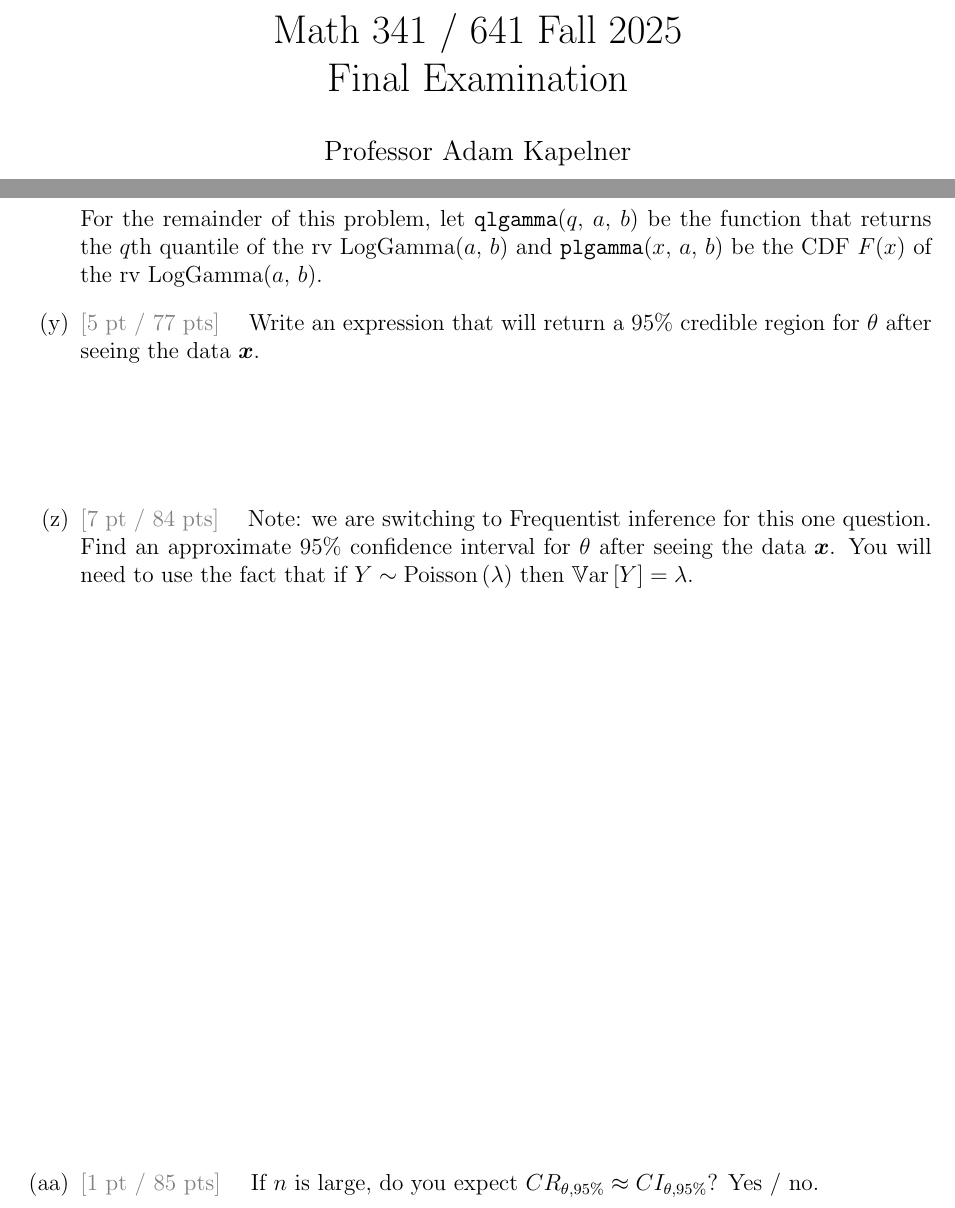
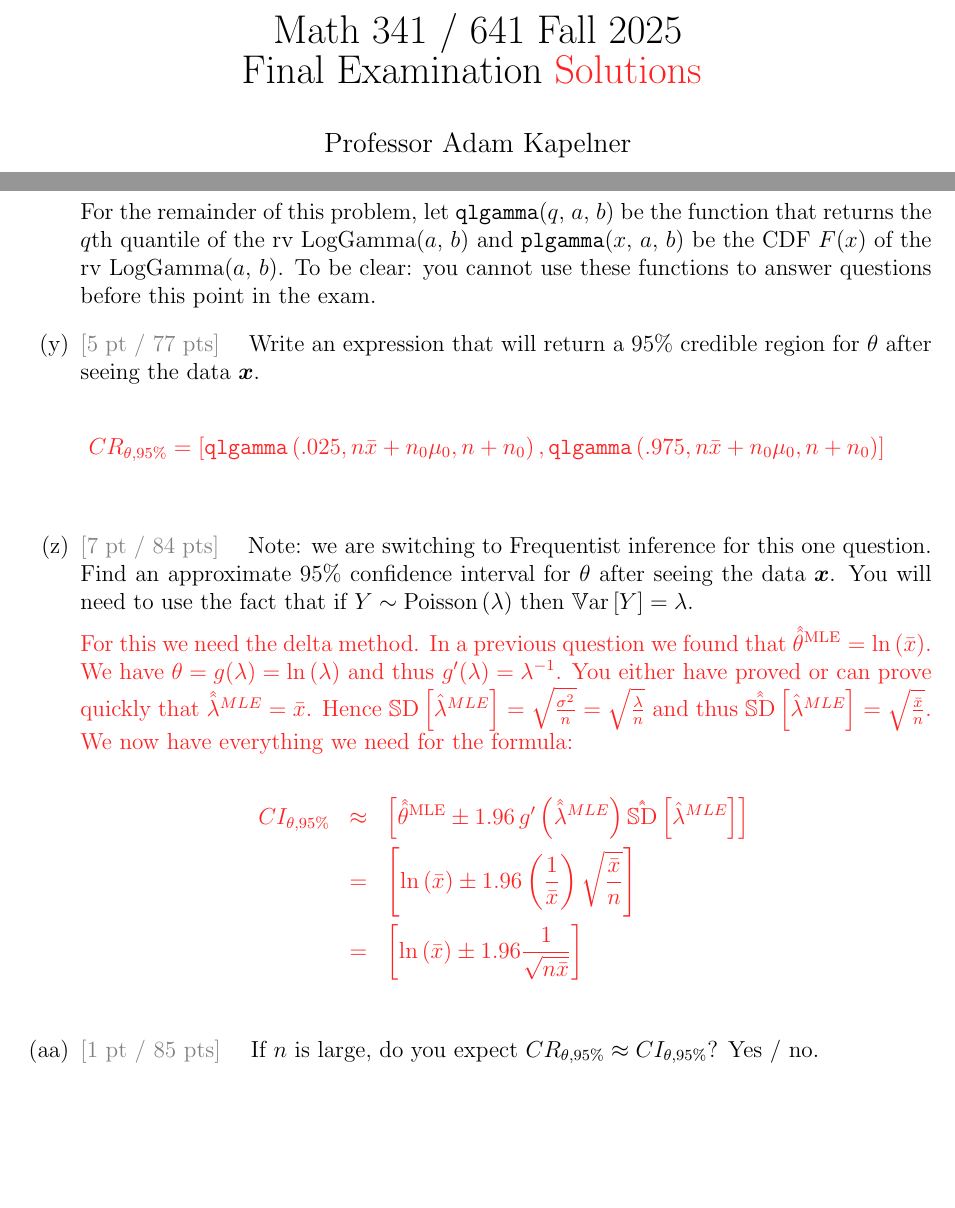
Before and after one commit to kapelner/QC_MATH_341_Fall_2025, a LaTeX problem sheet (exams/final/final.tex, which reads exams/final/preamble.tex): two parts of pages 1 and 8 of 9, joined at a grey line, cut so that both start at the same text, the shorter picture padded with empty space. Compiled offline with pdfLaTeX.

Commit message:
final exam solutions updates

```diff
--- a/exams/final/final.tex
+++ b/exams/final/final.tex
@@ -3,7 +3,7 @@
 \include{preamble}
 
 \newtoggle{solutions}
-%\toggletrue{solutions}
+\toggletrue{solutions}
 
 \title{Math 341 / 641 Fall \the\year{} \\ Final Examination \iftoggle{solutions}{\inred{Solutions}}}
 \author{Professor Adam Kapelner}
@@ -271,7 +271,7 @@ where we have hyperparameters $n_0 \geq 0, \mu_0 \geq 0$.
 }}{~\spc{4}}
 \pagebreak
 
-For the remainder of this problem, let \texttt{qlgamma}($q$, $a$, $b$) be the function that returns the $q$th quantile of the rv \text{LogGamma}($a$, $b$) and \texttt{plgamma}($x$, $a$, $b$) be the CDF $F(x)$ of the rv \text{LogGamma}($a$, $b$).
+For the remainder of this problem, let \texttt{qlgamma}($q$, $a$, $b$) be the function that returns the $q$th quantile of the rv \text{LogGamma}($a$, $b$) and \texttt{plgamma}($x$, $a$, $b$) be the CDF $F(x)$ of the rv \text{LogGamma}($a$, $b$). To be clear: you cannot use these functions to answer questions before this point in the exam.
 
 
 \subquestionwithpoints{5} Write an expression that will return a 95\% credible region for $\theta$ after seeing the data $\x$.
@@ -288,10 +288,12 @@ CR_{\theta, 95\%} = \bracks{\texttt{qlgamma}\parens{.025, n\xbar + n_0\mu_0, n +
 
 
 \iftoggle{solutions}{\inred{
-For this we need the delta method. In a previous question we found that $\thetahathatmle = \natlog{\xbar}$. We have $\theta = g(\lambda) = \natlog{\lambda}$ and thus $g'(\lambda) = \lambda^{-1}$. You either have proved or can prove quickly that $\doublehat{\lambda}^{MLE} = \xbar$. Hence $\sd{\hat{\lambda}^{MLE}} = \frac{\sigsq}{n} = \frac{\lambda}{n}$ and thus $\doublehat{\mathbb{S}\text{D}}\bracks{\hat{\lambda}^{MLE}} = \frac{\xbar}{n}$. We now have everything we need for the formula:
+For this we need the delta method. In a previous question we found that $\thetahathatmle = \natlog{\xbar}$. We have $\theta = g(\lambda) = \natlog{\lambda}$ and thus $g'(\lambda) = \lambda^{-1}$. You either have proved or can prove quickly that $\doublehat{\lambda}^{MLE} = \xbar$. Hence $\sd{\hat{\lambda}^{MLE}} = \sqrt{\frac{\sigsq}{n}} = \sqrt{\frac{\lambda}{n}}$ and thus $\doublehat{\mathbb{S}\text{D}}\bracks{\hat{\lambda}^{MLE}} = \sqrt{\frac{\xbar}{n}}$. We now have everything we need for the formula:
 
 \beqn
-CI_{\theta, 95\%} \approx \bracks{\thetahathatmle \pm 1.96\, g'\parens{\doublehat{\lambda}^{MLE}} \doublehat{\mathbb{S}\text{D}}\bracks{\hat{\lambda}^{MLE}}} = \bracks{\natlog{\xbar} \pm 1.96 \parens{\oneover{\xbar}} \parens{\frac{\xbar}{n}}} = \bracks{\natlog{\xbar} \pm  \frac{1.96}{n}}
+CI_{\theta, 95\%} &\approx& \bracks{\thetahathatmle \pm 1.96\, g'\parens{\doublehat{\lambda}^{MLE}} \doublehat{\mathbb{S}\text{D}}\bracks{\hat{\lambda}^{MLE}}} \\
+&=& \bracks{\natlog{\xbar} \pm 1.96 \parens{\oneover{\xbar}} \sqrt{\frac{\xbar}{n}}} \\
+&=& \bracks{\natlog{\xbar} \pm  1.96 \frac{1}{\sqrt{n\xbar}}}
 \eeqn
 }}{~\spc{9}}
 
--- a/exams/final/preamble.tex
+++ b/exams/final/preamble.tex
@@ -13,7 +13,7 @@
 \usepackage{enumitem}
 \usepackage{alphalph}
 \AddEnumerateCounter{\alphalph}{\alphalph}{26}
-\usepackage{listings}
+%\usepackage{listings}
 \usepackage{multicol}
 \usepackage{etoolbox}
 \usepackage{fancyvrb}
@@ -33,7 +33,7 @@
 %\usepackage{mathrsfs}
 %\usepackage{amsfonts}
 %\usepackage{bbding}
-\usepackage{listings}
+%\usepackage{listings}
 %\usepackage{appendix}
 \usepackage[margin=1in]{geometry}
 %\geometry{papersize={8.5in,11in},total={6.5in,9in}}
@@ -43,32 +43,32 @@
 \definecolor{dkgreen}{rgb}{0,0.6,0}
 \definecolor{gray}{rgb}{0.5,0.5,0.5}
 \definecolor{mauve}{rgb}{0.58,0,0.82}
-\lstset{ %
-  language=R,                     % the language of the code
-  basicstyle=\footnotesize,       % the size of the fonts that are used for the code
-  numbers=left,                   % where to put the line-numbers
-  numberstyle=\tiny\color{gray},  % the style that is used for the line-numbers
-  stepnumber=1,                   % the step between two line-numbers. If it's 1, each line
-                                  % will be numbered
-  numbersep=5pt,                  % how far the line-numbers are from the code
-  backgroundcolor=\color{white},  % choose the background color. You must add \usepackage{color}
-  showspaces=false,               % show spaces adding particular underscores
-  showstringspaces=false,         % underline spaces within strings
-  showtabs=false,                 % show tabs within strings adding particular underscores
-  frame=single,                   % adds a frame around the code
-  rulecolor=\color{black},        % if not set, the frame-color may be changed on line-breaks within not-black text (e.g. commens (green here))
-  tabsize=2,                      % sets default tabsize to 2 spaces
-  captionpos=b,                   % sets the caption-position to bottom
-  breaklines=true,                % sets automatic line breaking
-  breakatwhitespace=false,        % sets if automatic breaks should only happen at whitespace
-  title=\lstname,                 % show the filename of files included with \lstinputlisting;
-                                  % also try caption instead of title
-  keywordstyle=\color{black},      % keyword style
-  commentstyle=\color{dkgreen},   % comment style
-  stringstyle=\color{mauve},      % string literal style
-  escapeinside={\%*}{*)},         % if you want to add a comment within your code
-  morekeywords={*,...}            % if you want to add more keywords to the set
-}
+%\lstset{ %
+%  language=R,                     % the language of the code
+%  basicstyle=\footnotesize,       % the size of the fonts that are used for the code
+%  numbers=left,                   % where to put the line-numbers
+%  numberstyle=\tiny\color{gray},  % the style that is used for the line-numbers
+%  stepnumber=1,                   % the step between two line-numbers. If it's 1, each line
+%                                  % will be numbered
+%  numbersep=5pt,                  % how far the line-numbers are from the code
+%  backgroundcolor=\color{white},  % choose the background color. You must add \usepackage{color}
+%  showspaces=false,               % show spaces adding particular underscores
+%  showstringspaces=false,         % underline spaces within strings
+%  showtabs=false,                 % show tabs within strings adding particular underscores
+%  frame=single,                   % adds a frame around the code
+%  rulecolor=\color{black},        % if not set, the frame-color may be changed on line-breaks within not-black text (e.g. commens (green here))
+%  tabsize=2,                      % sets default tabsize to 2 spaces
+%  captionpos=b,                   % sets the caption-position to bottom
+%  breaklines=true,                % sets automatic line breaking
+%  breakatwhitespace=false,        % sets if automatic breaks should only happen at whitespace
+%  title=\lstname,                 % show the filename of files included with \lstinputlisting;
+%                                  % also try caption instead of title
+%  keywordstyle=\color{black},      % keyword style
+%  commentstyle=\color{dkgreen},   % comment style
+%  stringstyle=\color{mauve},      % string literal style
+%  escapeinside={\%*}{*)},         % if you want to add a comment within your code
+%  morekeywords={*,...}            % if you want to add more keywords to the set
+%}
 
 \newcommand{\qu}[1]{``#1''}
 \newcommand{\spc}[1]{\\ \vspace{#1cm}}
```
Also changed, not shown: exams/final/final.pdf, exams/final/final_solutions.pdf (deleted), exams/final/final.tex (2 more changed lines).
